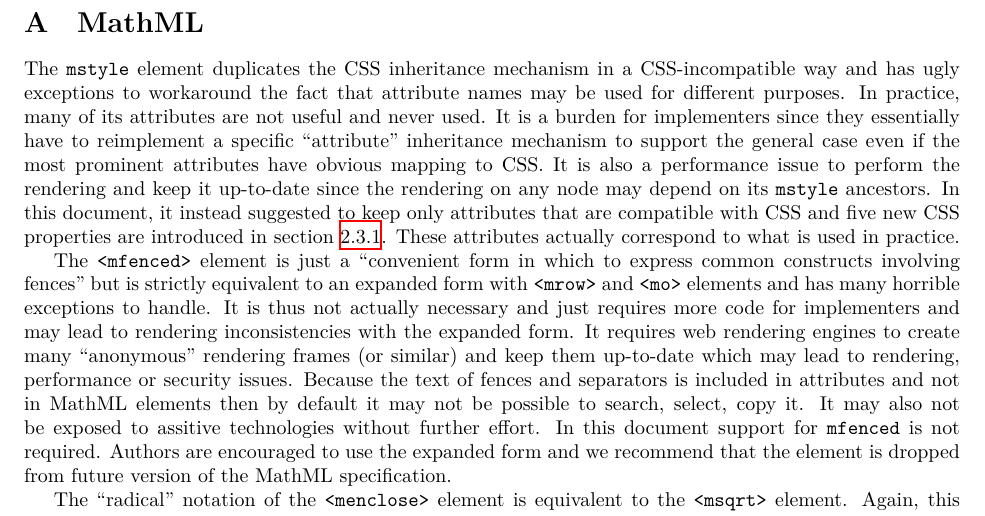
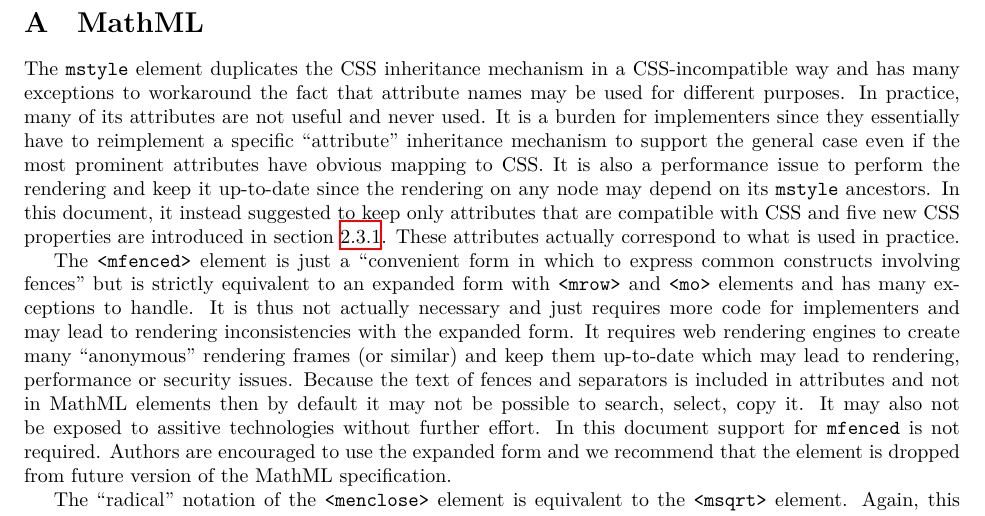
Before and after one commit to MathML/MathMLinHTML5, a LaTeX document (source/index.tex, which reads source/appendix.tex): part of page 43 of 44, cut so that both start at the same text. Compiled offline with XeLaTeX; a LaTeX package or settings file that is missing is left out.

Commit message:
Appendix: Be more neutral and less harsh about the undesirable exceptions in the MathML specification.

```diff
--- a/source/appendix.tex
+++ b/source/appendix.tex
@@ -3,7 +3,7 @@
 \section{MathML}
 
 The {\tt mstyle} element duplicates the CSS inheritance mechanism in a
-CSS-incompatible way and has ugly exceptions to workaround the fact that
+CSS-incompatible way and has many exceptions to workaround the fact that
 attribute names may be used for different purposes. In practice, many of its
 attributes are not useful and never used. It is a burden for implementers since
 they essentially have to reimplement a specific ``attribute'' inheritance
@@ -18,7 +18,7 @@ These attributes actually correspond to what is used in practice.
 The {\tt <mfenced>} element is just a
 ``convenient form in which to express common constructs involving fences''
 but is strictly equivalent to an expanded form with {\tt <mrow>} and
-{\tt <mo>} elements and has many horrible exceptions to handle.
+{\tt <mo>} elements and has many exceptions to handle.
 It is thus not actually necessary and just requires more
 code for implementers and may lead to rendering inconsistencies with the
 expanded form. It requires web rendering engines to create many
```
